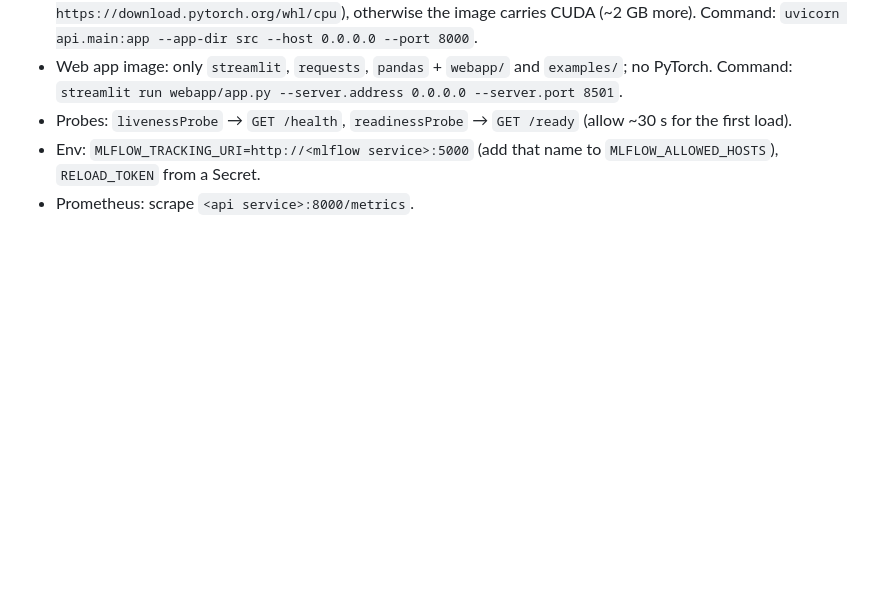
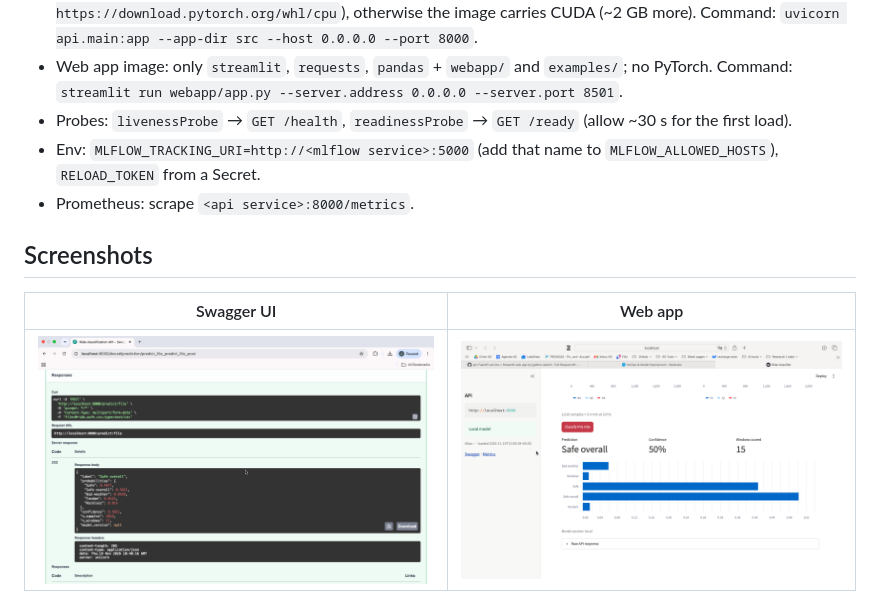
Before and after one commit to colinernld/ML-ops, a Markdown page: docs/api.md, the part around the change. Drawn GitHub-style; pictures changed too: docs/figures/api_swagger.png (added), docs/figures/webapp.png (added); blank space fills up the shorter version.

Commit message:
docs: add API and web app screenshots

```diff
--- a/docs/api.md
+++ b/docs/api.md
@@ -112,3 +112,9 @@ pytest tests/test_api.py
 - Env: `MLFLOW_TRACKING_URI=http://<mlflow service>:5000` (add that name to `MLFLOW_ALLOWED_HOSTS`),
   `RELOAD_TOKEN` from a Secret.
 - Prometheus: scrape `<api service>:8000/metrics`.
+
+## Screenshots
+
+| Swagger UI | Web app |
+|---|---|
+| ![Swagger](figures/api_swagger.png) | ![Web app](figures/webapp.png) |
```
